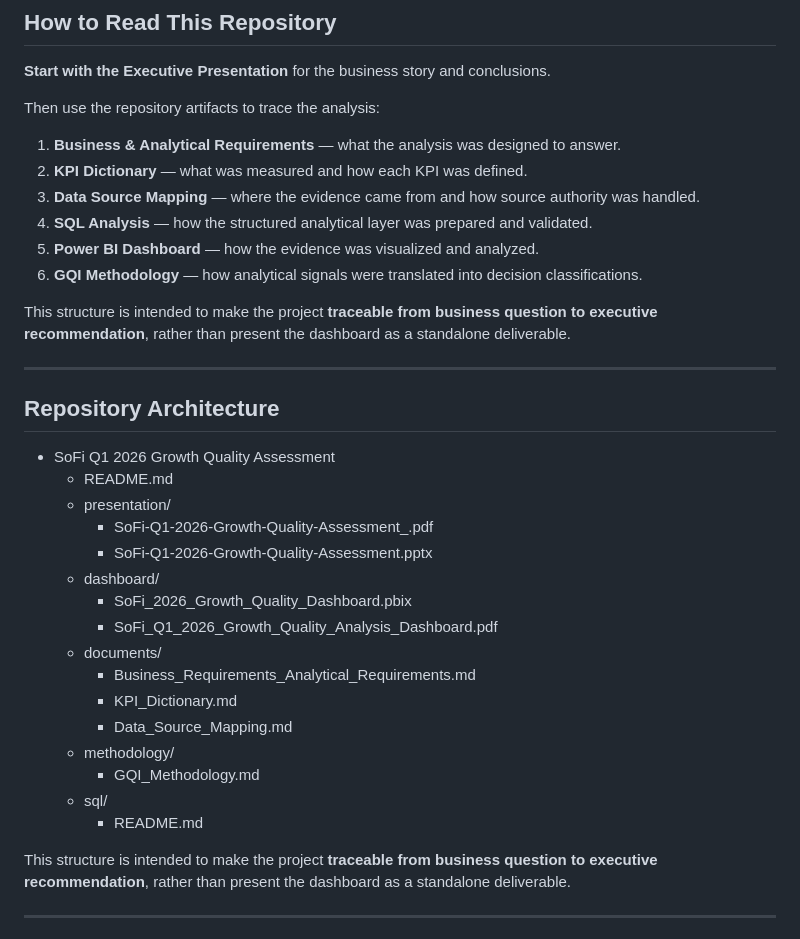
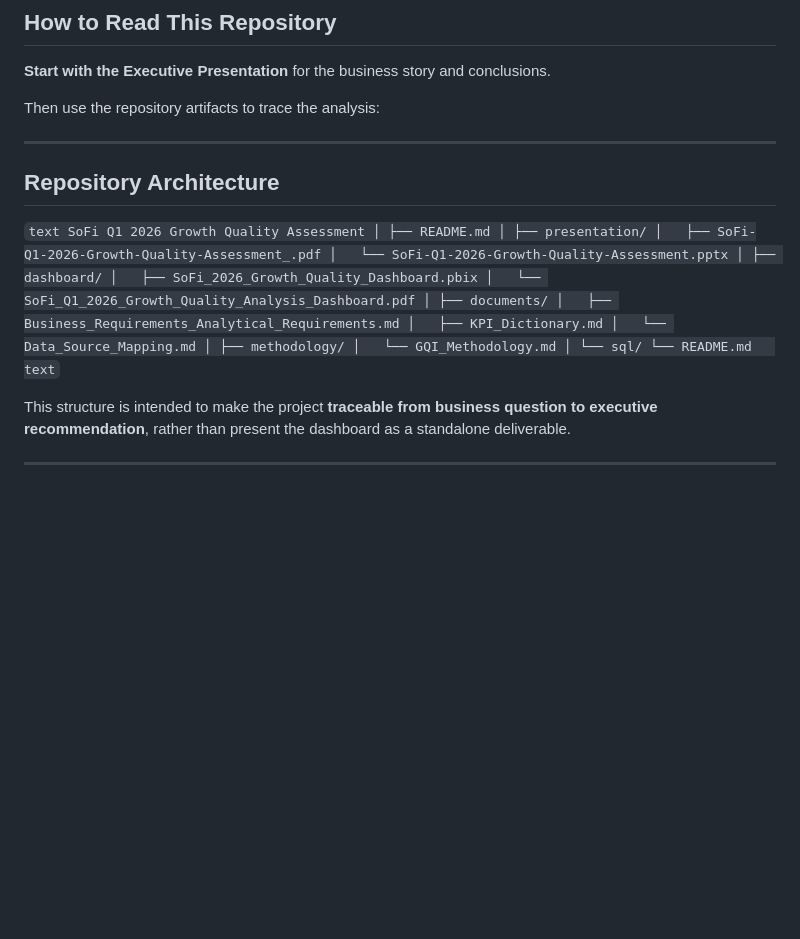
Before and after one commit to junaidshaik786-royal/sofi-q1-2026-growth-quality-analysis, a Markdown page: README.md, the part around the change. Rendered like a GitHub page; blank space fills up the shorter version.

Commit message:
Revise repository architecture in README.md
Updated the repository architecture section to include a structured representation of the project files and directories.

```diff
--- a/README.md
+++ b/README.md
@@ -105,35 +105,35 @@ The CFPB data is not treated as internal SoFi support data and is subject to the
 
 Then use the repository artifacts to trace the analysis:
 
-1. **Business & Analytical Requirements** — what the analysis was designed to answer.
-2. **KPI Dictionary** — what was measured and how each KPI was defined.
-3. **Data Source Mapping** — where the evidence came from and how source authority was handled.
-4. **SQL Analysis** — how the structured analytical layer was prepared and validated.
-5. **Power BI Dashboard** — how the evidence was visualized and analyzed.
-6. **GQI Methodology** — how analytical signals were translated into decision classifications.
-
-This structure is intended to make the project **traceable from business question to executive recommendation**, rather than present the dashboard as a standalone deliverable.
-
 ---
 
 ## Repository Architecture
 
-- SoFi Q1 2026 Growth Quality Assessment
-  - README.md
-  - presentation/
-    - SoFi-Q1-2026-Growth-Quality-Assessment_.pdf
-    - SoFi-Q1-2026-Growth-Quality-Assessment.pptx
-  - dashboard/
-    - SoFi_2026_Growth_Quality_Dashboard.pbix
-    - SoFi_Q1_2026_Growth_Quality_Analysis_Dashboard.pdf
-  - documents/
-    - Business_Requirements_Analytical_Requirements.md
-    - KPI_Dictionary.md
-    - Data_Source_Mapping.md
-  - methodology/
-    - GQI_Methodology.md
-  - sql/
-    - README.md
+``text
+SoFi Q1 2026 Growth Quality Assessment
+│
+├── README.md
+│
+├── presentation/
+│   ├── SoFi-Q1-2026-Growth-Quality-Assessment_.pdf
+│   └── SoFi-Q1-2026-Growth-Quality-Assessment.pptx
+│
+├── dashboard/
+│   ├── SoFi_2026_Growth_Quality_Dashboard.pbix
+│   └── SoFi_Q1_2026_Growth_Quality_Analysis_Dashboard.pdf
+│
+├── documents/
+│   ├── Business_Requirements_Analytical_Requirements.md
+│   ├── KPI_Dictionary.md
+│   └── Data_Source_Mapping.md
+│
+├── methodology/
+│   └── GQI_Methodology.md
+│
+└── sql/
+    └── README.md
+    text``
+
 
 This structure is intended to make the project **traceable from business question to executive recommendation**, rather than present the dashboard as a standalone deliverable.
 
```
